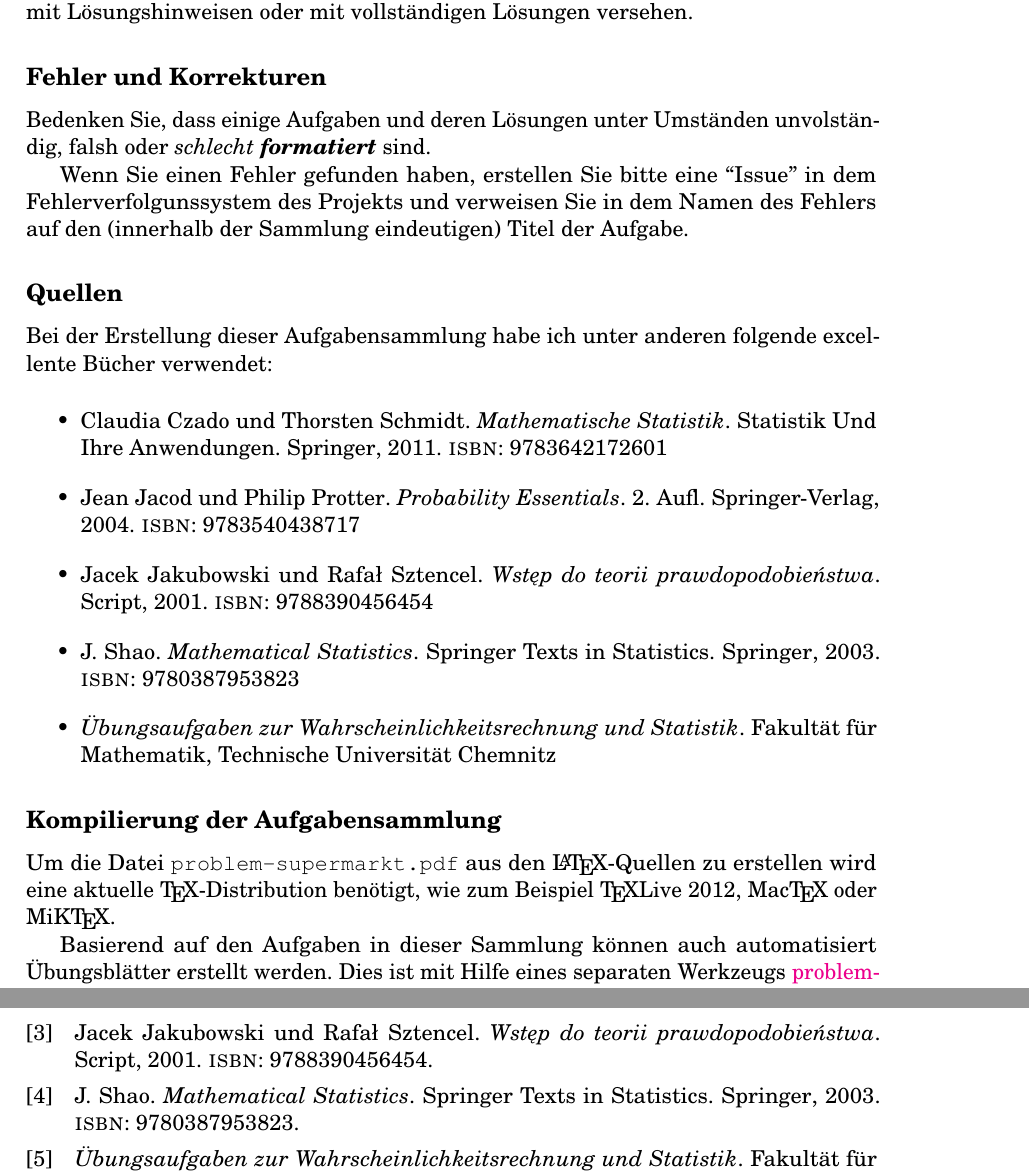
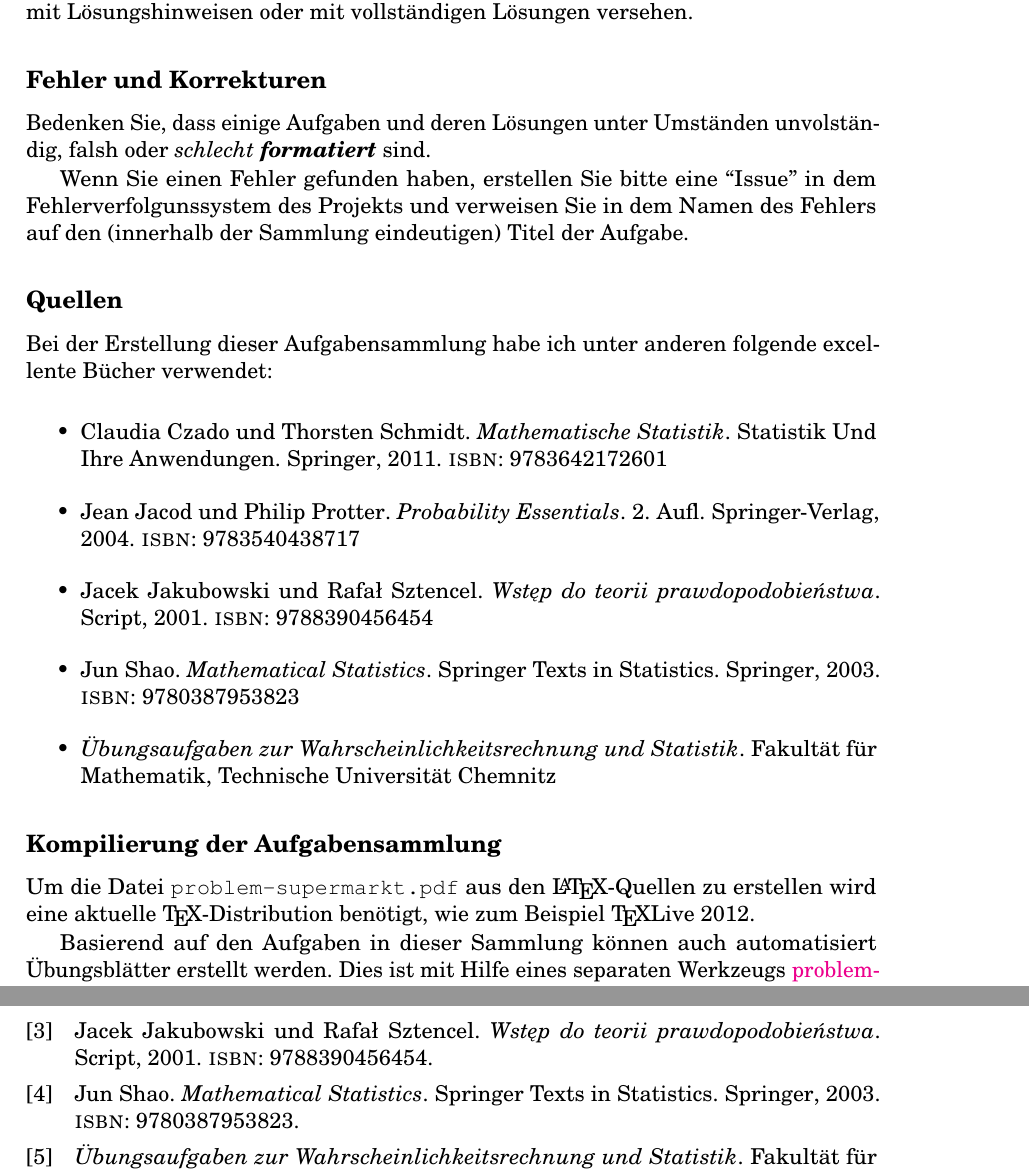
Before and after one commit to jwergieluk/problem-pool, a LaTeX book (problem-supermarkt.tex, which reads introduction.tex, sources.bib): two parts of pages 5 and 167 of 167, joined at a grey line, cut so that both start at the same text. Compiled offline with pdfLaTeX.

Commit message:
clean up, clarifications, and minor corrections

```diff
--- a/introduction.tex
+++ b/introduction.tex
@@ -28,8 +28,7 @@ excellente Bücher verwendet:
 \subsection*{Kompilierung der Aufgabensammlung}
 
 Um die Datei \texttt{problem-supermarkt.pdf} aus den \LaTeX{}-Quellen zu erstellen
-wird eine aktuelle \TeX{}-Distribution benötigt, wie zum Beispiel \TeX{}Live 2012,
-Mac\TeX{} oder MiK\TeX{}.
+wird eine aktuelle \TeX{}-Distribution benötigt, wie zum Beispiel \TeX{}Live 2012.
 
 Basierend auf den Aufgaben in dieser Sammlung können auch automatisiert
 Übungsblätter erstellt werden. Dies ist mit Hilfe eines separaten Werkzeugs
--- a/sources.bib
+++ b/sources.bib
@@ -29,7 +29,7 @@ year = {2001}
 
 @book{shao2003mathematical,
   title={Mathematical Statistics},
-  author={Shao, J.},
+  author={Shao, Jun},
   isbn={9780387953823},
   lccn={2003045446},
   series={Springer Texts in Statistics},
```
Also changed, not shown: README.md.
